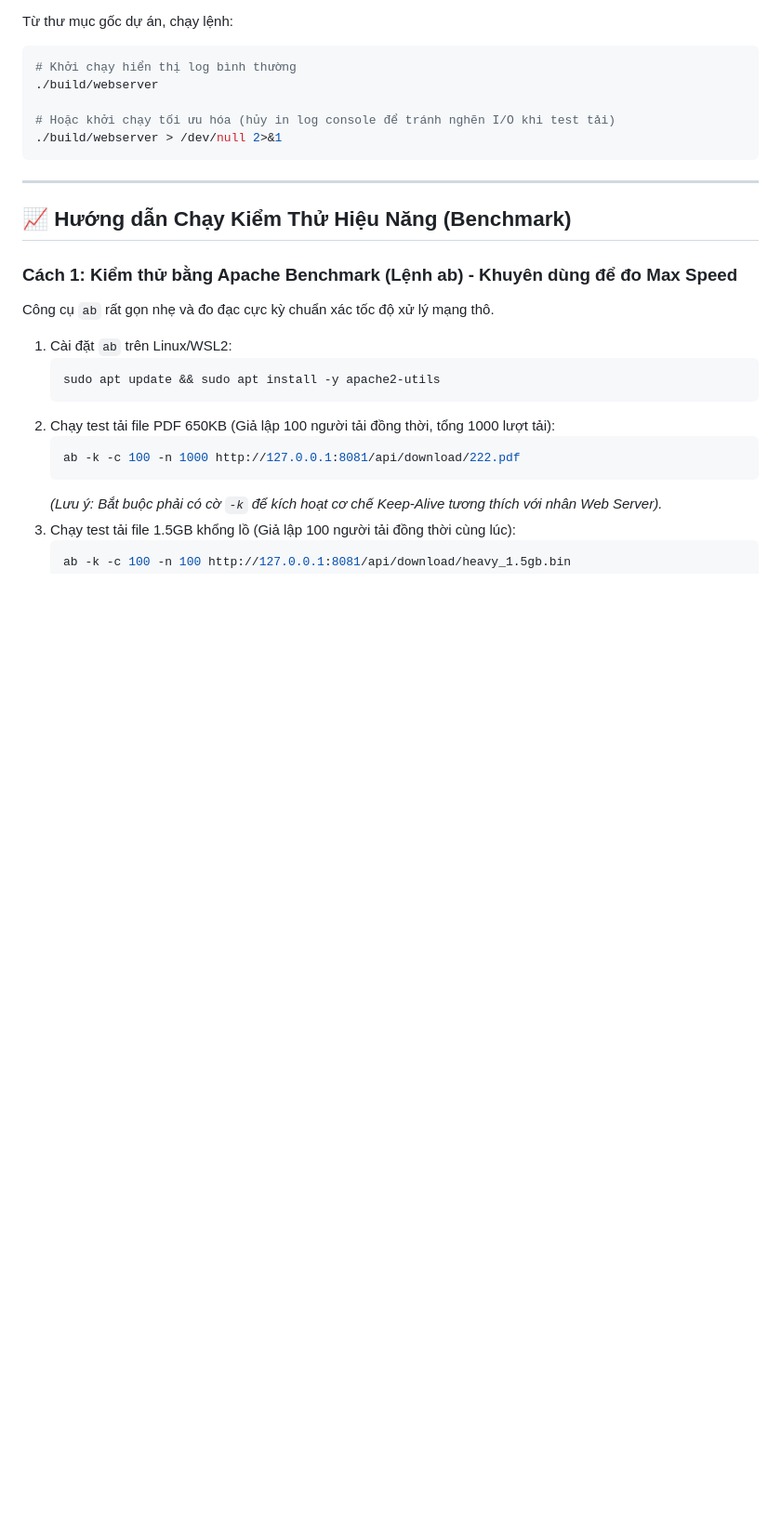
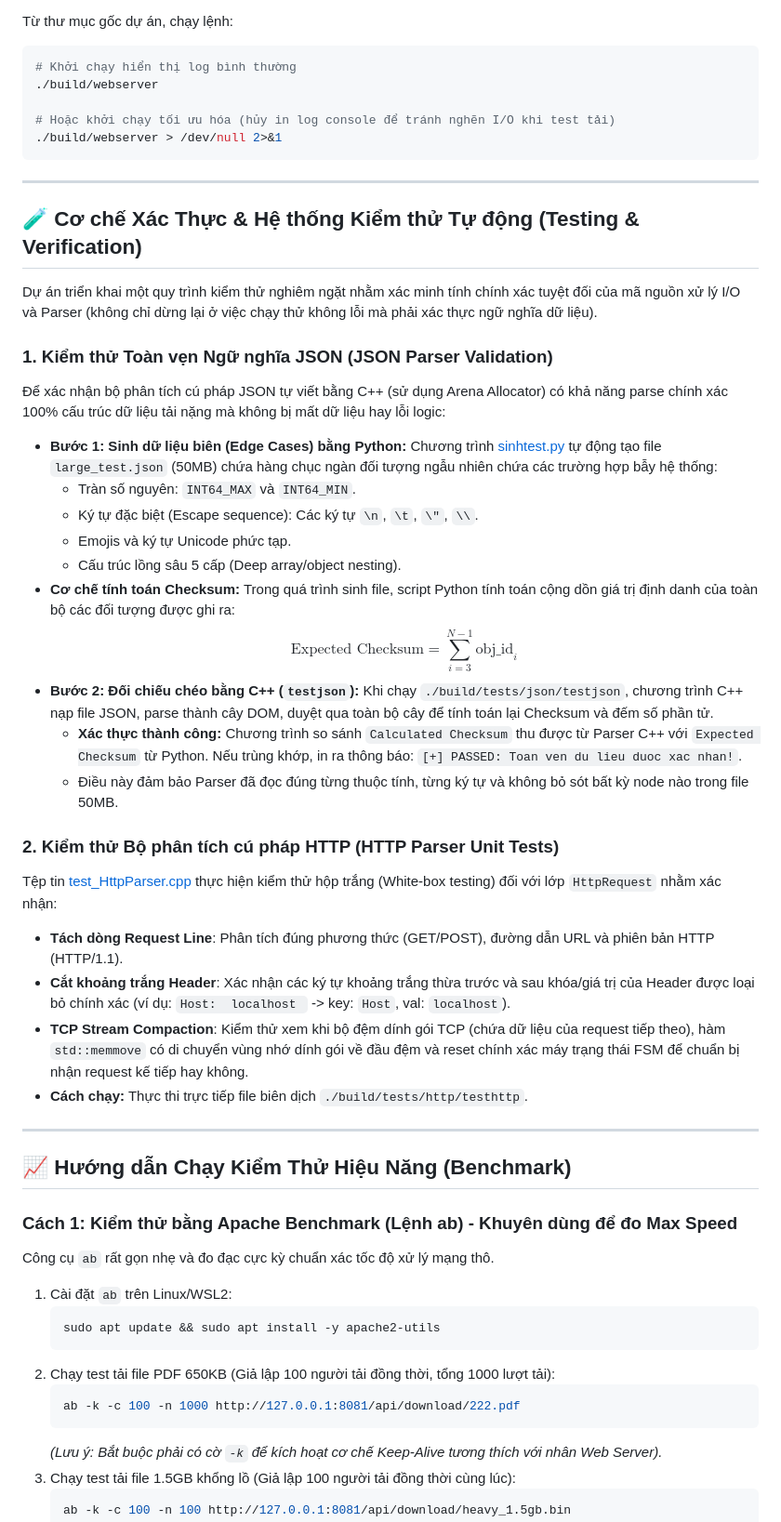
Before and after one commit to hung146164/WebServerFromScratch, a Markdown page: README.md, the part around the change. Shown at 93% size. Drawn GitHub-style; blank space fills up the shorter version.

```diff
--- a/README.md
+++ b/README.md
@@ -91,6 +91,36 @@ Từ thư mục gốc dự án, chạy lệnh:
 
 ---
 
+## 🧪 Cơ chế Xác Thực & Hệ thống Kiểm thử Tự động (Testing & Verification)
+
+Dự án triển khai một quy trình kiểm thử nghiêm ngặt nhằm xác minh tính chính xác tuyệt đối của mã nguồn xử lý I/O và Parser (không chỉ dừng lại ở việc chạy thử không lỗi mà phải xác thực ngữ nghĩa dữ liệu).
+
+### 1. Kiểm thử Toàn vẹn Ngữ nghĩa JSON (JSON Parser Validation)
+Để xác nhận bộ phân tích cú pháp JSON tự viết bằng C++ (sử dụng Arena Allocator) có khả năng parse chính xác 100% cấu trúc dữ liệu tải nặng mà không bị mất dữ liệu hay lỗi logic:
+
+* **Bước 1: Sinh dữ liệu biên (Edge Cases) bằng Python:**
+  Chương trình [sinhtest.py](tests/json/sinhtest.py) tự động tạo file `large_test.json` (50MB) chứa hàng chục ngàn đối tượng ngẫu nhiên chứa các trường hợp bẫy hệ thống:
+  * Tràn số nguyên: `INT64_MAX` và `INT64_MIN`.
+  * Ký tự đặc biệt (Escape sequence): Các ký tự `\n`, `\t`, `\"`, `\\`.
+  * Emojis và ký tự Unicode phức tạp.
+  * Cấu trúc lồng sâu 5 cấp (Deep array/object nesting).
+* **Cơ chế tính toán Checksum:**
+  Trong quá trình sinh file, script Python tính toán cộng dồn giá trị định danh của toàn bộ các đối tượng được ghi ra:
+  $$\text{Expected Checksum} = \sum_{i=3}^{N-1} \text{obj\_id}_i$$
+* **Bước 2: Đối chiếu chéo bằng C++ (`testjson`):**
+  Khi chạy `./build/tests/json/testjson`, chương trình C++ nạp file JSON, parse thành cây DOM, duyệt qua toàn bộ cây để tính toán lại Checksum và đếm số phần tử.
+  * **Xác thực thành công:** Chương trình so sánh `Calculated Checksum` thu được từ Parser C++ với `Expected Checksum` từ Python. Nếu trùng khớp, in ra thông báo: `[+] PASSED: Toan ven du lieu duoc xac nhan!`.
+  * Điều này đảm bảo Parser đã đọc đúng từng thuộc tính, từng ký tự và không bỏ sót bất kỳ node nào trong file 50MB.
+
+### 2. Kiểm thử Bộ phân tích cú pháp HTTP (HTTP Parser Unit Tests)
+Tệp tin [test_HttpParser.cpp](tests/http/test_HttpParser.cpp) thực hiện kiểm thử hộp trắng (White-box testing) đối với lớp `HttpRequest` nhằm xác nhận:
+* **Tách dòng Request Line**: Phân tích đúng phương thức (GET/POST), đường dẫn URL và phiên bản HTTP (HTTP/1.1).
+* **Cắt khoảng trắng Header**: Xác nhận các ký tự khoảng trắng thừa trước và sau khóa/giá trị của Header được loại bỏ chính xác (ví dụ: `Host:  localhost ` -> key: `Host`, val: `localhost`).
+* **TCP Stream Compaction**: Kiểm thử xem khi bộ đệm dính gói TCP (chứa dữ liệu của request tiếp theo), hàm `std::memmove` có di chuyển vùng nhớ dính gói về đầu đệm và reset chính xác máy trạng thái FSM để chuẩn bị nhận request kế tiếp hay không.
+* **Cách chạy:** Thực thi trực tiếp file biên dịch `./build/tests/http/testhttp`.
+
+---
+
 ## 📈 Hướng dẫn Chạy Kiểm Thử Hiệu Năng (Benchmark)
 
 ### Cách 1: Kiểm thử bằng Apache Benchmark (Lệnh ab) - Khuyên dùng để đo Max Speed
```
